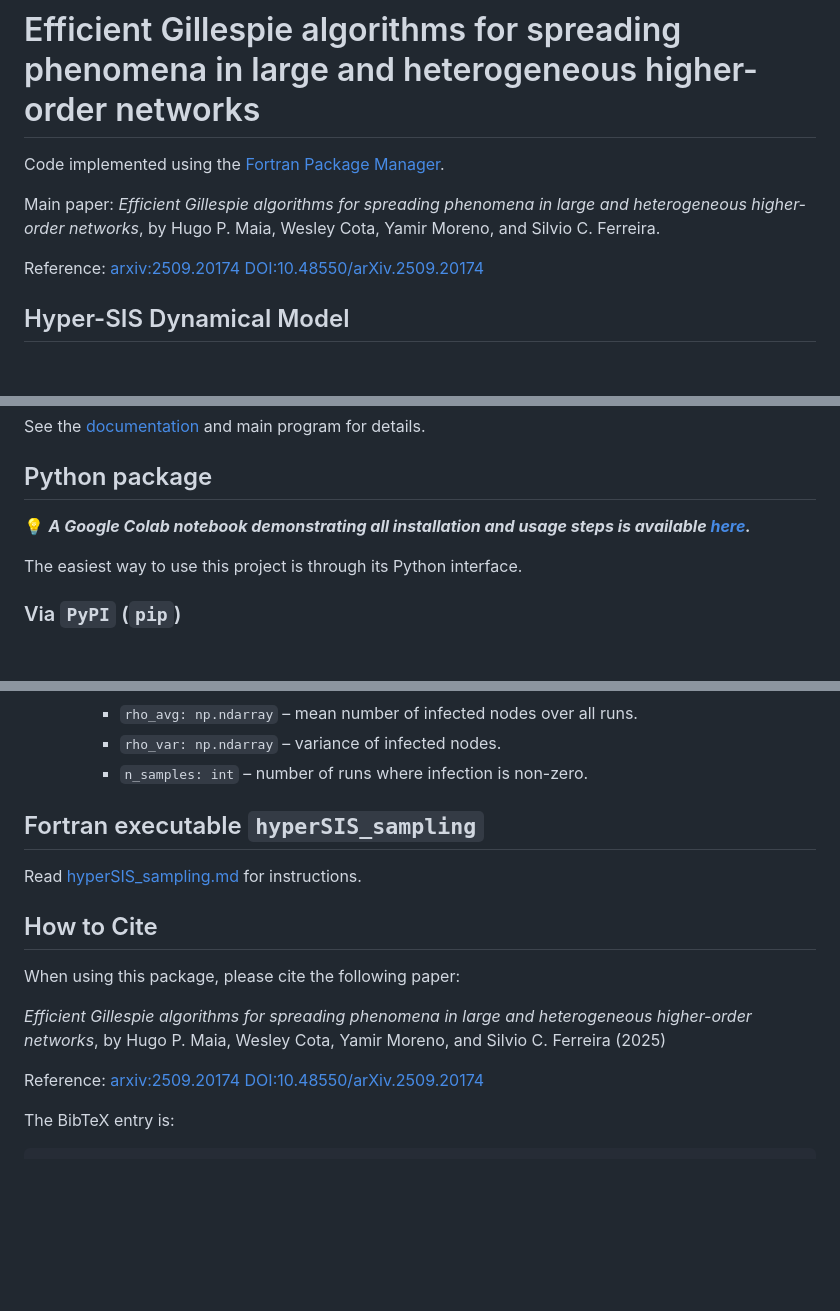
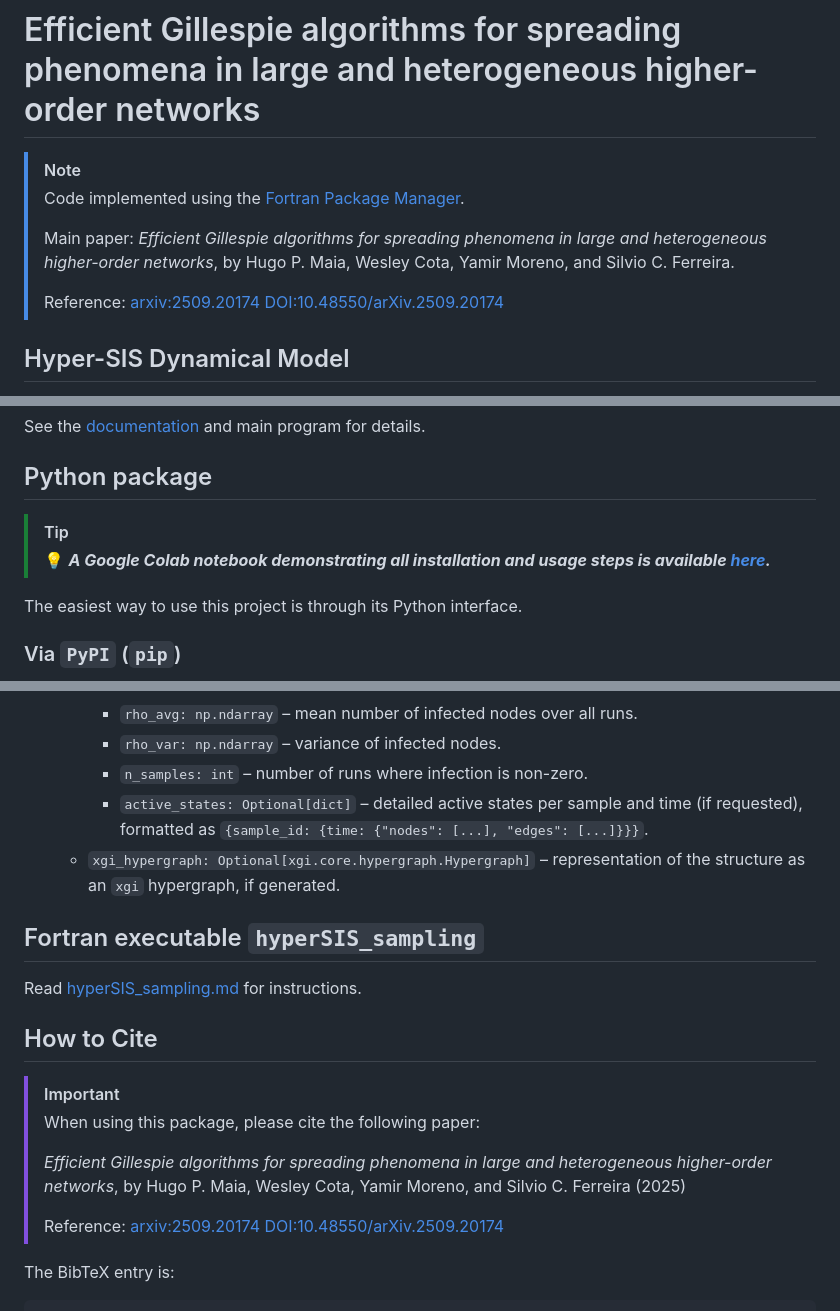
Before and after one commit to gisc-ufv/hyperSIS, a Markdown page: README.md, 3 parts joined by grey strips. Rendered like a GitHub page; blank space fills up the shorter version.

Commit message:
Refactor README to enhance note visibility; add formatting for important information and clarify usage instructions

```diff
--- a/README.md
+++ b/README.md
@@ -1,10 +1,11 @@
 # Efficient Gillespie algorithms for spreading phenomena in large and heterogeneous higher-order networks
 
-Code implemented using the [Fortran Package Manager](https://fpm.fortran-lang.org/).
-
-Main paper: *Efficient Gillespie algorithms for spreading phenomena in large and heterogeneous higher-order networks*, by Hugo P. Maia, Wesley Cota, Yamir Moreno, and Silvio C. Ferreira.
-
-Reference: [arxiv:2509.20174](https://arxiv.org/abs/2509.20174) [DOI:10.48550/arXiv.2509.20174](https://arxiv.org/abs/2509.20174)
+> [!NOTE]
+> Code implemented using the [Fortran Package Manager](https://fpm.fortran-lang.org/).
+>
+> Main paper: *Efficient Gillespie algorithms for spreading phenomena in large and heterogeneous higher-order networks*, by Hugo P. Maia, Wesley Cota, Yamir Moreno, and Silvio C. Ferreira.
+>
+> Reference: [arxiv:2509.20174](https://arxiv.org/abs/2509.20174) [DOI:10.48550/arXiv.2509.20174](https://arxiv.org/abs/2509.20174)
 
 ## Hyper-SIS Dynamical Model
 
@@ -33,7 +34,8 @@ See the [documentation](http://pages.giscbr.org/hyperSIS/) and main program for
 
 ## Python package
 
-💡 ***A Google Colab notebook demonstrating all installation and usage steps is available [here](https://colab.research.google.com/drive/1KZanZNdr1M6bEEfw0vdAGBpkHyVrV9XH?usp=sharing).***
+> [!TIP]
+> 💡 ***A Google Colab notebook demonstrating all installation and usage steps is available [here](https://colab.research.google.com/drive/1KZanZNdr1M6bEEfw0vdAGBpkHyVrV9XH?usp=sharing).***
 
 The easiest way to use this project is through its Python interface.
 
@@ -205,6 +208,8 @@ Runs a Hyper-SIS simulation on the specified network.
     - `rho_avg: np.ndarray` – mean number of infected nodes over all runs.
     - `rho_var: np.ndarray` – variance of infected nodes.
     - `n_samples: int` – number of runs where infection is non-zero.
+    - `active_states: Optional[dict]` – detailed active states per sample and time (if requested), formatted as `{sample_id: {time: {"nodes": [...], "edges": [...]}}}`.
+  - `xgi_hypergraph: Optional[xgi.core.hypergraph.Hypergraph]` – representation of the structure as an `xgi` hypergraph, if generated.
 
 ## Fortran executable `hyperSIS_sampling`
 
@@ -212,11 +217,12 @@ Read [hyperSIS_sampling.md](https://github.com/gisc-ufv/hyperSIS/blob/main/hyper
 
 ## How to Cite
 
-When using this package, please cite the following paper:
-
-*Efficient Gillespie algorithms for spreading phenomena in large and heterogeneous higher-order networks*, by Hugo P. Maia, Wesley Cota, Yamir Moreno, and Silvio C. Ferreira (2025)
-
-Reference: [arxiv:2509.20174](https://arxiv.org/abs/2509.20174) [DOI:10.48550/arXiv.2509.20174](https://arxiv.org/abs/2509.20174)
+> [!IMPORTANT]
+> When using this package, please cite the following paper:
+>
+> *Efficient Gillespie algorithms for spreading phenomena in large and heterogeneous higher-order networks*, by Hugo P. Maia, Wesley Cota, Yamir Moreno, and Silvio C. Ferreira (2025)
+>
+> Reference: [arxiv:2509.20174](https://arxiv.org/abs/2509.20174) [DOI:10.48550/arXiv.2509.20174](https://arxiv.org/abs/2509.20174)
 
 The BibTeX entry is:
 
```
Also changed, not shown: other parts of README.md (+2 -1 lines).
